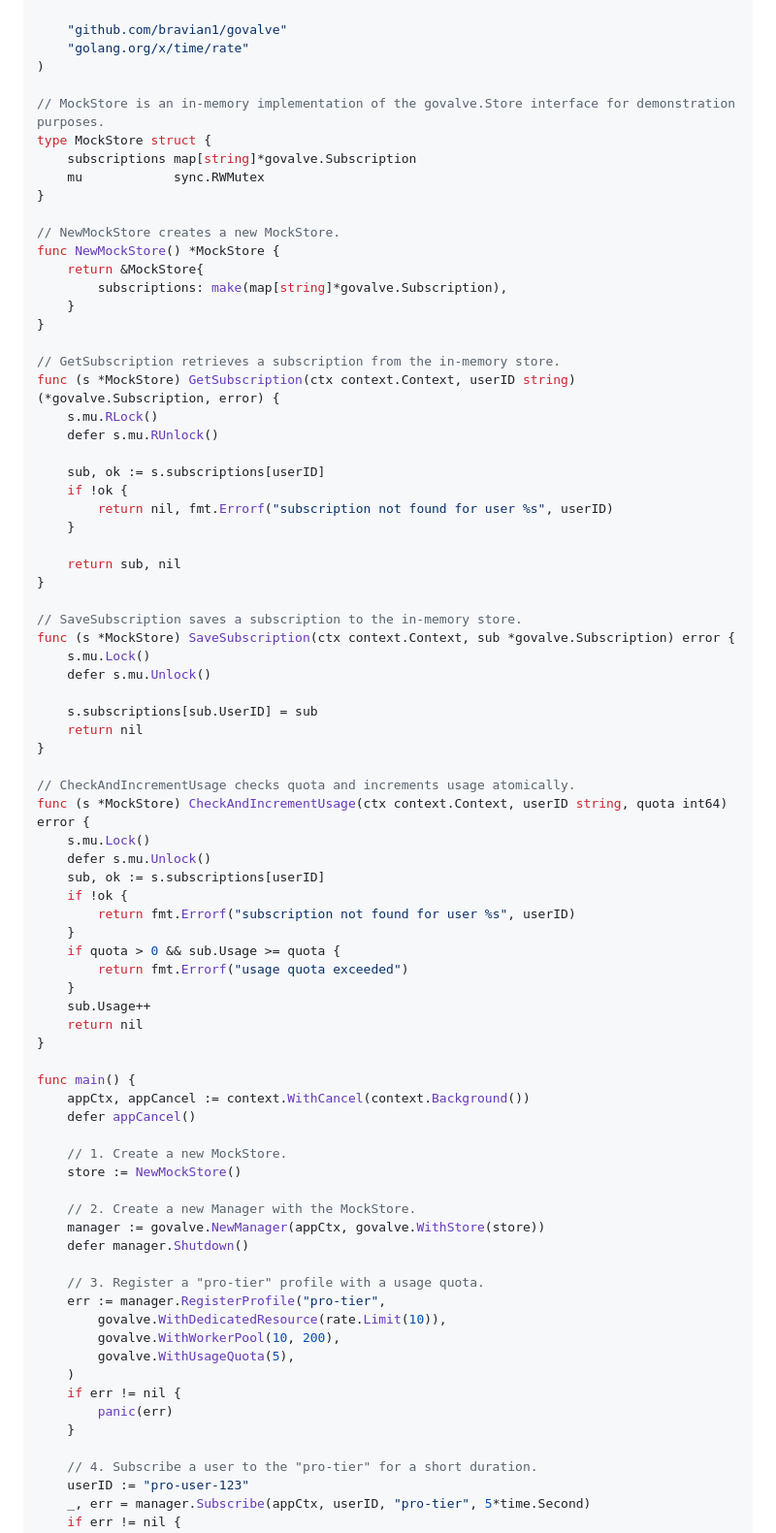
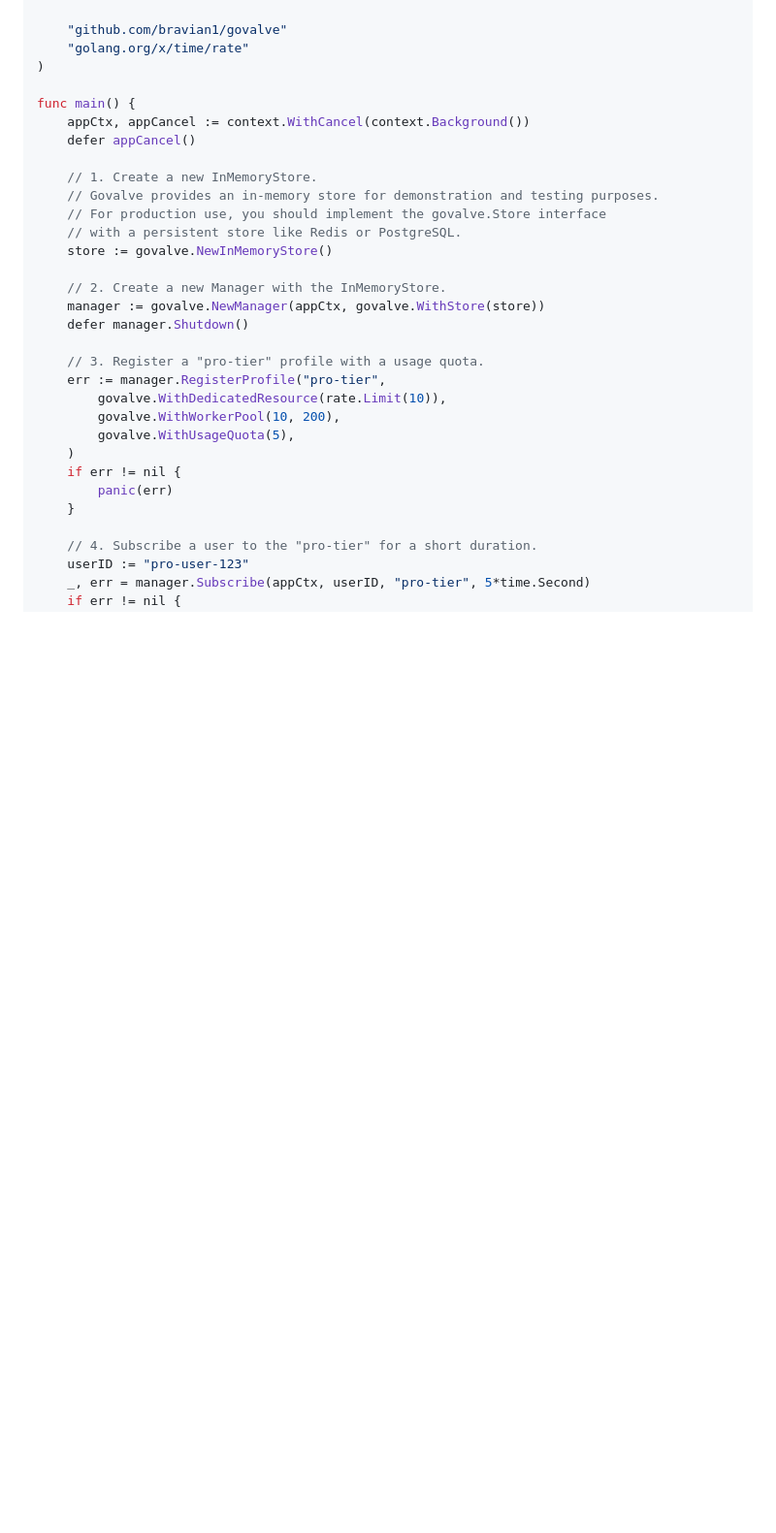
Before and after one commit to bravian1/govalve, a Markdown page: README.md, the part around the change. Shown at 97% size. GitHub-like rendering; blank space fills up the shorter version.

Commit message:
docs: update README with comprehensive examples and add architecture documentation

```diff
--- a/README.md
+++ b/README.md
@@ -71,64 +71,17 @@ import (
 	"golang.org/x/time/rate"
 )
 
-// MockStore is an in-memory implementation of the govalve.Store interface for demonstration purposes.
-type MockStore struct {
-	subscriptions map[string]*govalve.Subscription
-	mu            sync.RWMutex
-}
-
-// NewMockStore creates a new MockStore.
-func NewMockStore() *MockStore {
-	return &MockStore{
-		subscriptions: make(map[string]*govalve.Subscription),
-	}
-}
-
-// GetSubscription retrieves a subscription from the in-memory store.
-func (s *MockStore) GetSubscription(ctx context.Context, userID string) (*govalve.Subscription, error) {
-	s.mu.RLock()
-	defer s.mu.RUnlock()
-
-	sub, ok := s.subscriptions[userID]
-	if !ok {
-		return nil, fmt.Errorf("subscription not found for user %s", userID)
-	}
-
-	return sub, nil
-}
-
-// SaveSubscription saves a subscription to the in-memory store.
-func (s *MockStore) SaveSubscription(ctx context.Context, sub *govalve.Subscription) error {
-	s.mu.Lock()
-	defer s.mu.Unlock()
-
-	s.subscriptions[sub.UserID] = sub
-	return nil
-}
-
-// CheckAndIncrementUsage checks quota and increments usage atomically.
-func (s *MockStore) CheckAndIncrementUsage(ctx context.Context, userID string, quota int64) error {
-	s.mu.Lock()
-	defer s.mu.Unlock()
-	sub, ok := s.subscriptions[userID]
-	if !ok {
-		return fmt.Errorf("subscription not found for user %s", userID)
-	}
-	if quota > 0 && sub.Usage >= quota {
-		return fmt.Errorf("usage quota exceeded")
-	}
-	sub.Usage++
-	return nil
-}
-
 func main() {
 	appCtx, appCancel := context.WithCancel(context.Background())
 	defer appCancel()
 
-	// 1. Create a new MockStore.
-	store := NewMockStore()
+	// 1. Create a new InMemoryStore.
+	// Govalve provides an in-memory store for demonstration and testing purposes.
+	// For production use, you should implement the govalve.Store interface
+	// with a persistent store like Redis or PostgreSQL.
+	store := govalve.NewInMemoryStore()
 
-	// 2. Create a new Manager with the MockStore.
+	// 2. Create a new Manager with the InMemoryStore.
 	manager := govalve.NewManager(appCtx, govalve.WithStore(store))
 	defer manager.Shutdown()
 
```
Also changed, not shown: ARCHITECTURE.md (added, +282 -0 lines).
